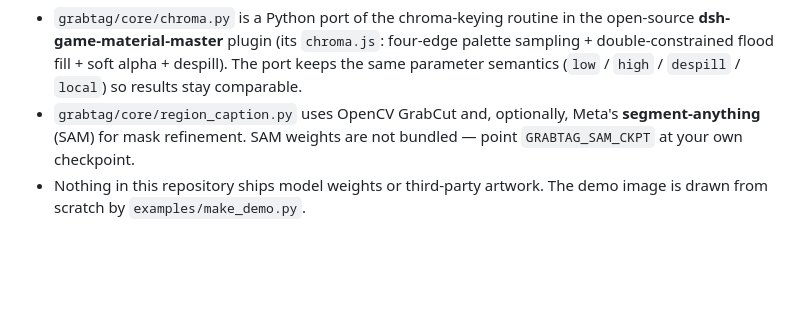
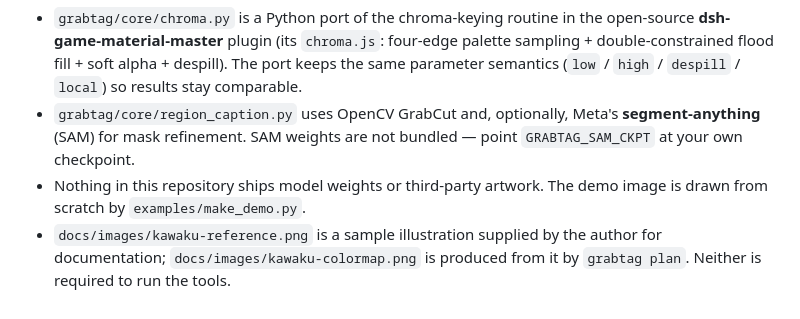
Before and after one commit to blackll7/MOSS-image-edit-grabtag, a Markdown page: NOTICE.md, the part around the change. GitHub-like rendering; blank space fills up the shorter version.

```diff
--- a/NOTICE.md
+++ b/NOTICE.md
@@ -10,3 +10,6 @@
   bundled — point ``GRABTAG_SAM_CKPT`` at your own checkpoint.
 * Nothing in this repository ships model weights or third-party artwork. The
   demo image is drawn from scratch by ``examples/make_demo.py``.
+* ``docs/images/kawaku-reference.png`` is a sample illustration supplied by the
+  author for documentation; ``docs/images/kawaku-colormap.png`` is produced from
+  it by ``grabtag plan``. Neither is required to run the tools.
```
Also changed, not shown: README.md (+12 -1 lines), README.zh.md (+12 -1 lines), docs/images/kawaku-colormap.png (added), docs/images/kawaku-reference.png (added).
